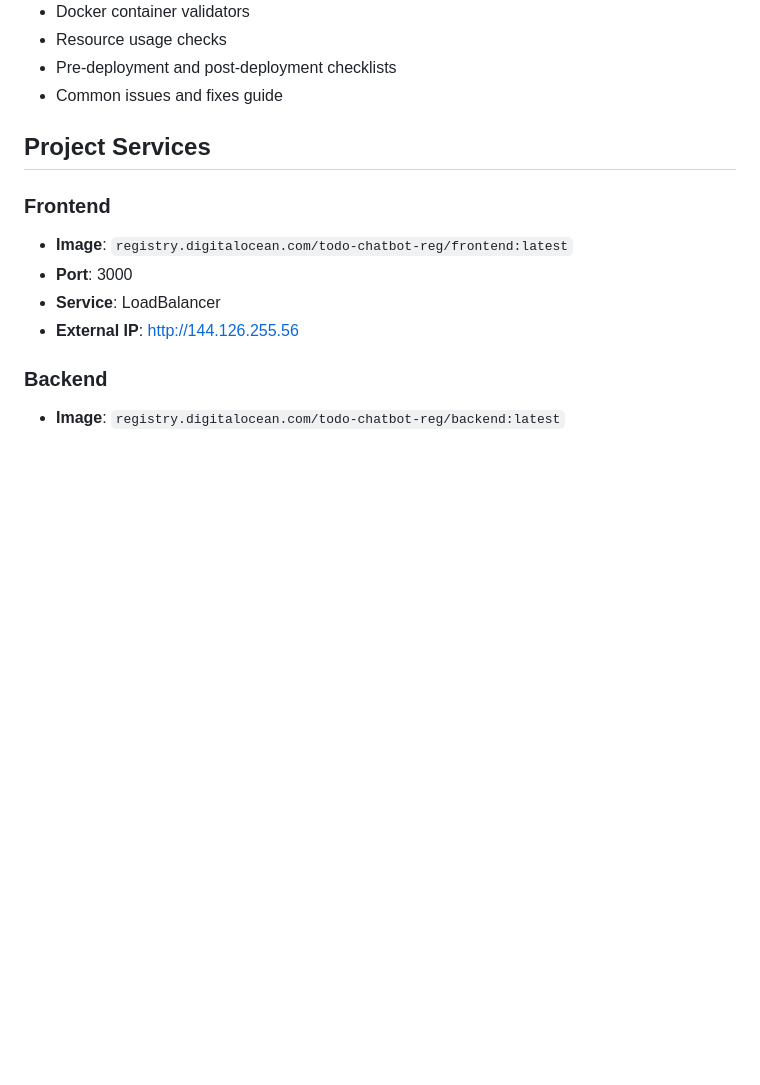
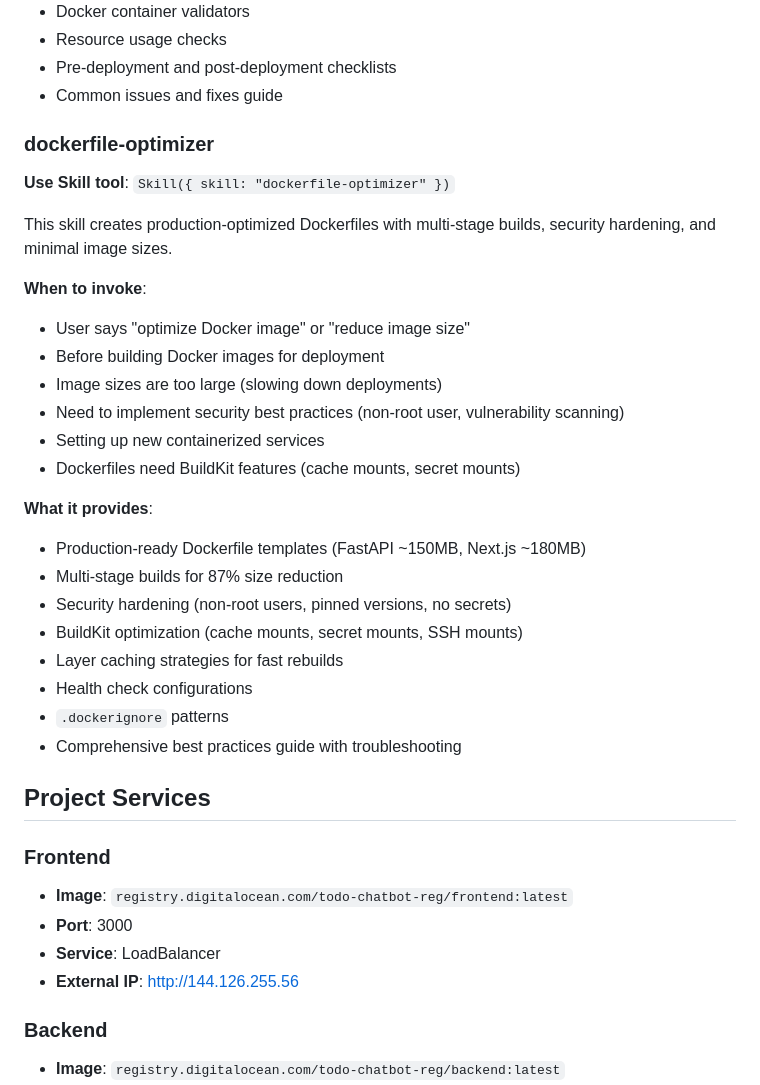
Before and after one commit to MathNj/PIAIC_HACKATHON_2, a Markdown page: .claude/agents/deployment-engineer.md, the part around the change. Drawn GitHub-style; blank space fills up the shorter version.

```diff
--- a/.claude/agents/deployment-engineer.md
+++ b/.claude/agents/deployment-engineer.md
@@ -115,6 +115,29 @@ This skill validates deployment configurations, health checks, resource limits,
 - Resource usage checks
 - Pre-deployment and post-deployment checklists
 - Common issues and fixes guide
+
+### dockerfile-optimizer
+**Use Skill tool**: `Skill({ skill: "dockerfile-optimizer" })`
+
+This skill creates production-optimized Dockerfiles with multi-stage builds, security hardening, and minimal image sizes.
+
+**When to invoke**:
+- User says "optimize Docker image" or "reduce image size"
+- Before building Docker images for deployment
+- Image sizes are too large (slowing down deployments)
+- Need to implement security best practices (non-root user, vulnerability scanning)
+- Setting up new containerized services
+- Dockerfiles need BuildKit features (cache mounts, secret mounts)
+
+**What it provides**:
+- Production-ready Dockerfile templates (FastAPI ~150MB, Next.js ~180MB)
+- Multi-stage builds for 87% size reduction
+- Security hardening (non-root users, pinned versions, no secrets)
+- BuildKit optimization (cache mounts, secret mounts, SSH mounts)
+- Layer caching strategies for fast rebuilds
+- Health check configurations
+- `.dockerignore` patterns
+- Comprehensive best practices guide with troubleshooting
 
 ## Project Services
 
```
Also changed, not shown: .claude/agents/cloudops-engineer.md (+37 -0 lines), .claude/agents/orchestrator.md (+25 -2 lines).
